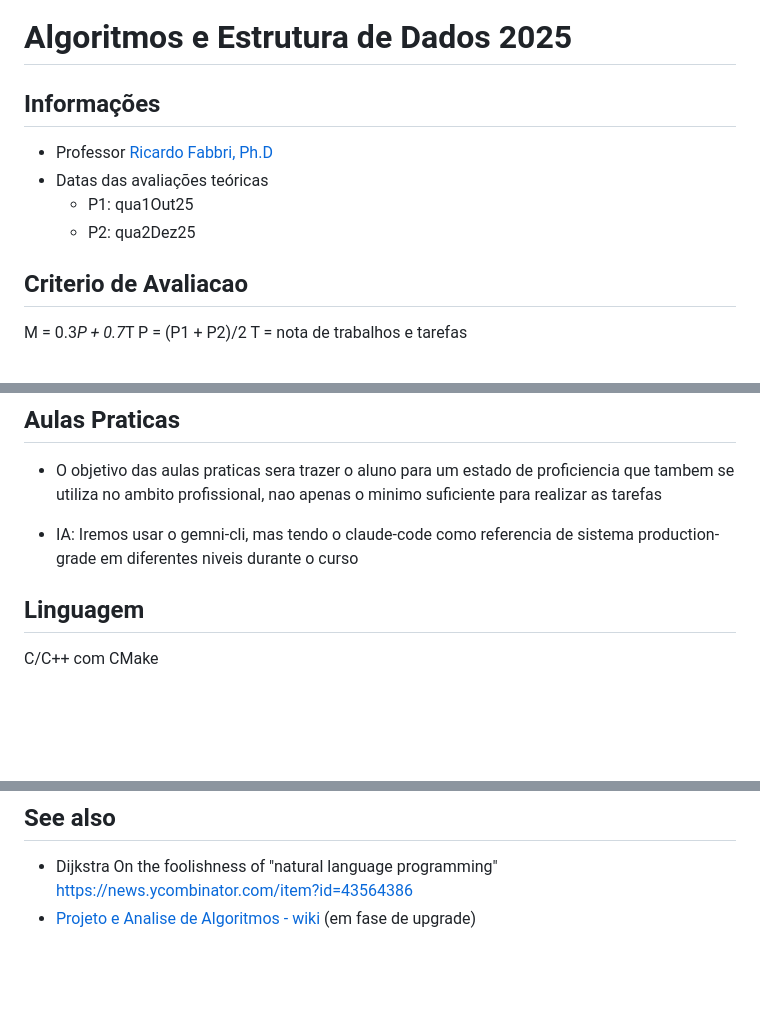
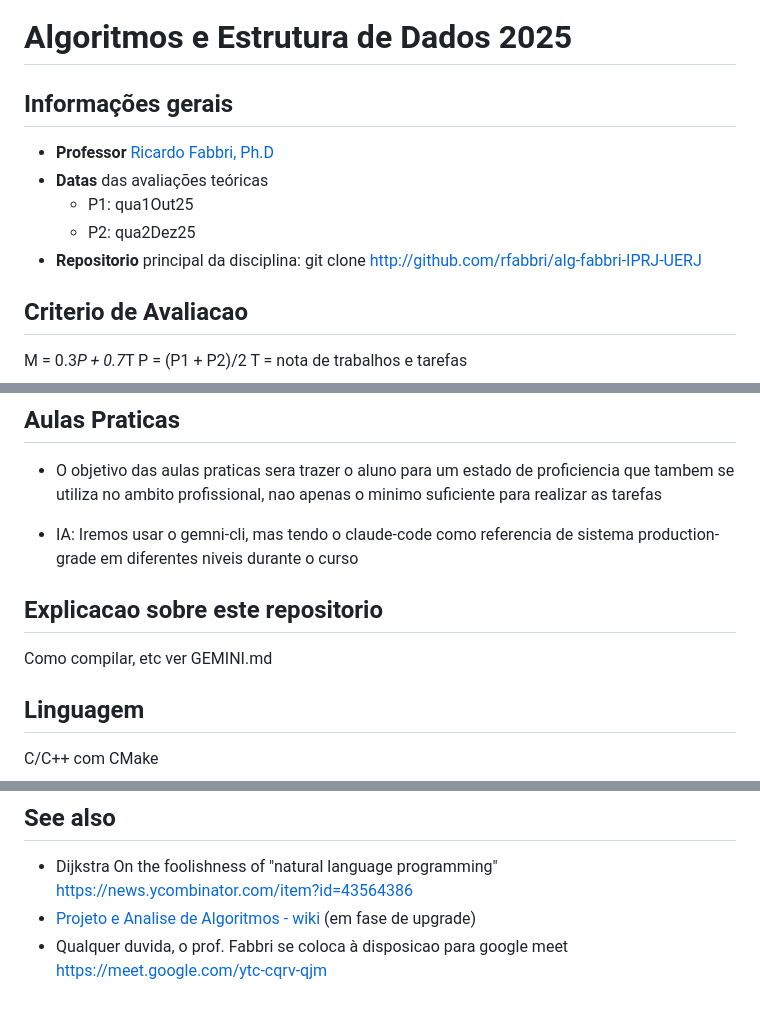
Before and after one commit to ramonschautz/alg-fabbri-IPRJ-UERJ, a Markdown page: README.md, 3 parts joined by grey strips. Rendered like a GitHub page; blank space fills up the shorter version.

```diff
--- a/README.md
+++ b/README.md
@@ -1,9 +1,12 @@
 # Algoritmos e Estrutura de Dados 2025
-## Informações
-- Professor [Ricardo Fabbri, Ph.D](http://rfabbri.github.io)
-- Datas das avaliações teóricas
+
+## Informações gerais
+- **Professor** [Ricardo Fabbri, Ph.D](http://rfabbri.github.io)
+- **Datas** das avaliações teóricas
     - P1: qua1Out25
     - P2: qua2Dez25
+- **Repositorio** principal da disciplina:
+    git clone http://github.com/rfabbri/alg-fabbri-IPRJ-UERJ
 
 ## Criterio de Avaliacao
 
@@ -25,6 +28,10 @@ T = nota de trabalhos e tarefas
 
 - IA: Iremos usar o gemni-cli, mas tendo o claude-code como referencia de sistema
   production-grade em diferentes niveis durante o curso
+
+## Explicacao sobre este repositorio
+Como compilar, etc
+ver GEMINI.md
 
 ## Linguagem
 C/C++ com CMake
@@ -209,3 +216,4 @@ Serao feitas perguntas em aula
 ## See also
 - Dijkstra On the foolishness of "natural language programming" https://news.ycombinator.com/item?id=43564386
 - [Projeto e Analise de Algoritmos - wiki](http://wiki.nosdigitais.teia.org.br/PAA) (em fase de upgrade)
+- Qualquer duvida, o prof. Fabbri se coloca à disposicao para google meet https://meet.google.com/ytc-cqrv-qjm
```
Also changed, not shown: GEMINI.md (+44 -3 lines).
